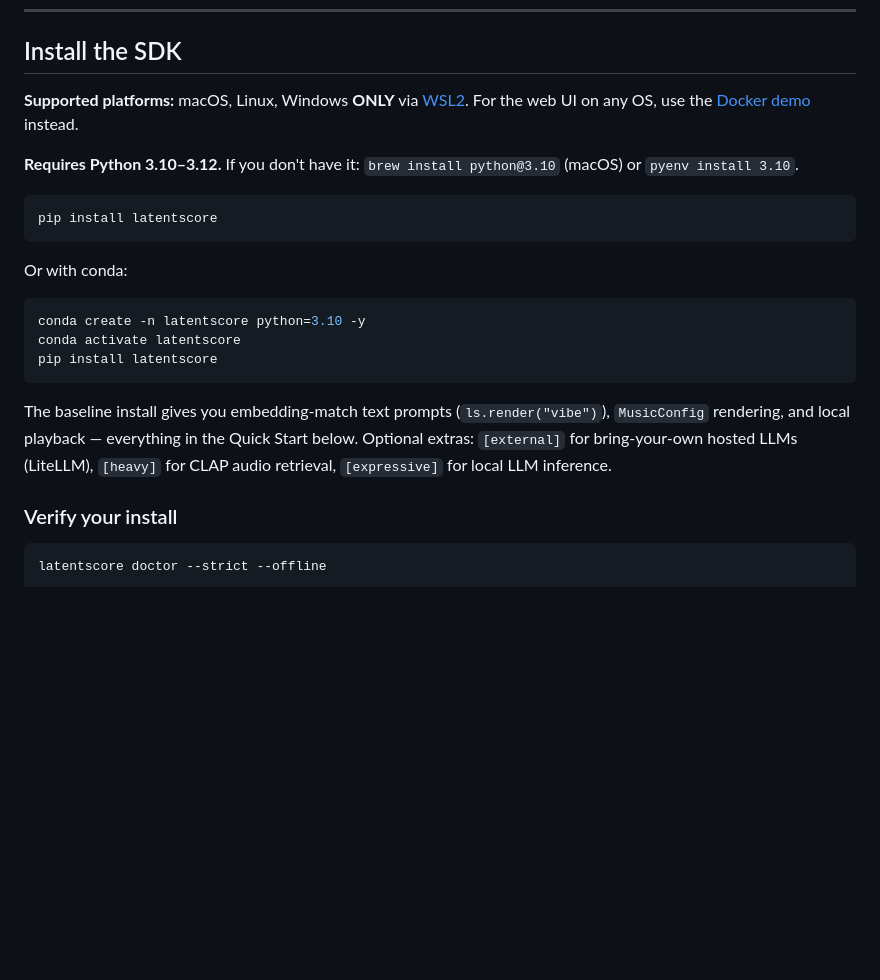
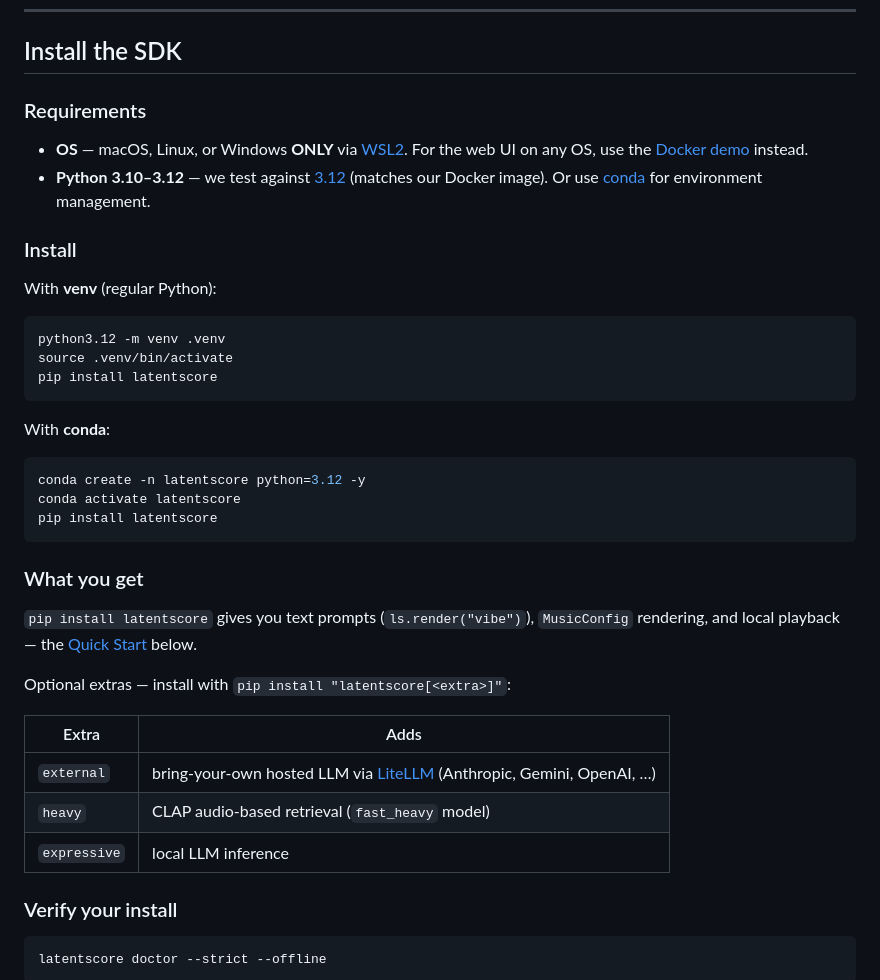
Before and after one commit to prabal-rje/latentscore, a Markdown page: README.md, the part around the change. GitHub-like rendering; blank space fills up the shorter version.

Commit message:
docs: restructure Install the SDK -- Requirements / Install / What you get
Replace the prose-y "Supported platforms ... Requires Python ... baseline
install gives you ..." paragraphs with three short labelled subsections:

  - Requirements -- OS + Python version, each one line.
  - Install      -- venv path AND conda path, clearly separated.
  - What you get -- core capabilities + a table of optional extras.

Prior version conflated venv and conda (only conda commands were shown,
even though the text said "with conda" implying venv was the default).
New layout shows both paths explicitly.

Pin recommended Python to 3.12 (matches the Docker base image
python:3.12-slim) and link to the python.org release page so readers
don't have to guess. Link to miniconda for the conda path.

The optional-extras table replaces a dense one-line list that mentioned
LiteLLM, CLAP, and local inference without any visual hierarchy.

````diff
--- a/README.md
+++ b/README.md
@@ -56,23 +56,40 @@ Then open [`localhost:3002`](http://localhost:3002). More details in [demo/](dem
 
 ## Install the SDK
 
-**Supported platforms:** macOS, Linux, Windows **ONLY** via [WSL2](docs/FAQ.md#can-i-run-this-on-windows). For the web UI on any OS, use the [Docker demo](#try-the-demo) instead.
+### Requirements
 
-**Requires Python 3.10&ndash;3.12.** If you don't have it: `brew install python@3.10` (macOS) or `pyenv install 3.10`.
+- **OS** &mdash; macOS, Linux, or Windows **ONLY** via [WSL2](docs/FAQ.md#can-i-run-this-on-windows). For the web UI on any OS, use the [Docker demo](#try-the-demo) instead.
+- **Python 3.10&ndash;3.12** &mdash; we test against [3.12](https://www.python.org/downloads/release/python-3120/) (matches our Docker image). Or use [conda](https://docs.conda.io/projects/miniconda/en/latest/) for environment management.
+
+### Install
+
+With **venv** (regular Python):
 
 ```bash
+python3.12 -m venv .venv
+source .venv/bin/activate
 pip install latentscore
 ```
 
-Or with conda:
+With **conda**:
 
 ```bash
-conda create -n latentscore python=3.10 -y
+conda create -n latentscore python=3.12 -y
 conda activate latentscore
 pip install latentscore
 ```
 
-The baseline install gives you embedding-match text prompts (`ls.render("vibe")`), `MusicConfig` rendering, and local playback &mdash; everything in the Quick Start below. Optional extras: `[external]` for bring-your-own hosted LLMs (LiteLLM), `[heavy]` for CLAP audio retrieval, `[expressive]` for local LLM inference.
+### What you get
+
+`pip install latentscore` gives you text prompts (`ls.render("vibe")`), `MusicConfig` rendering, and local playback &mdash; the [Quick Start](#quick-start) below.
+
+Optional extras &mdash; install with `pip install "latentscore[<extra>]"`:
+
+| Extra | Adds |
+|---|---|
+| `external` | bring-your-own hosted LLM via [LiteLLM](https://docs.litellm.ai/) (Anthropic, Gemini, OpenAI, &hellip;) |
+| `heavy` | CLAP audio-based retrieval (`fast_heavy` model) |
+| `expressive` | local LLM inference |
 
 ### Verify your install
 
````
